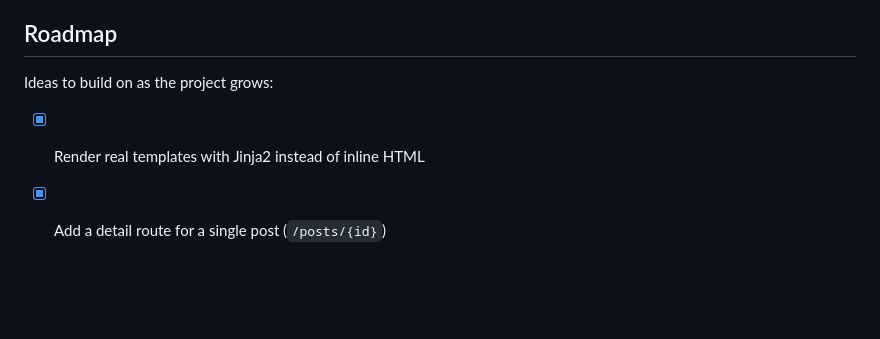
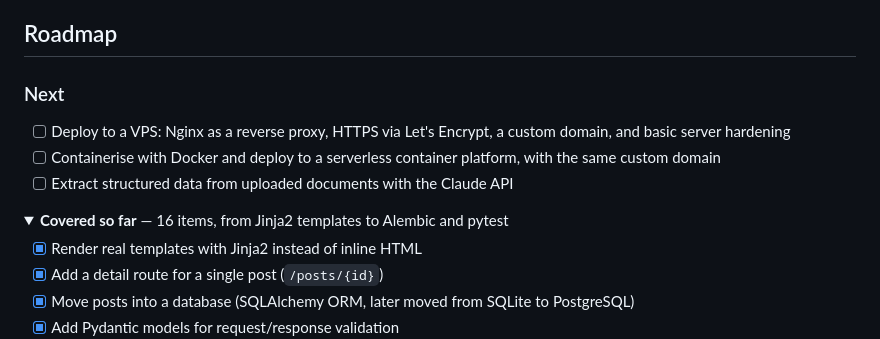
Before and after one commit to hhovhann/fastapi-blog, a Markdown page: README.md, the part around one of its changes. Rendered like a GitHub page; folded sections open; blank space fills up the shorter version.

Commit message:
Turn the roadmap back into a roadmap
Every item was checked, so the section had become a changelog with nothing
left to build. The upcoming deployment work goes at the top as open items,
and the sixteen completed ones move into a collapsed block, which keeps them
as a syllabus for anyone reading the repo without burying what is next.

Co-Authored-By: Claude Opus 5 <noreply@anthropic.com>
Claude-Session: https://claude.ai/code/session_015NAZQrABhBxj9e3nS2x3Nr

```diff
--- a/README.md
+++ b/README.md
@@ -608,7 +608,16 @@ no schema at all until `alembic upgrade head` builds it.
 
 ## Roadmap
 
-Ideas to build on as the project grows:
+### Next
+
+- [ ] Deploy to a VPS: Nginx as a reverse proxy, HTTPS via Let's Encrypt, a custom
+      domain, and basic server hardening
+- [ ] Containerise with Docker and deploy to a serverless container platform, with
+      the same custom domain
+- [ ] Extract structured data from uploaded documents with the Claude API
+
+<details>
+<summary><strong>Covered so far</strong> — 16 items, from Jinja2 templates to Alembic and pytest</summary>
 
 - [x] Render real templates with Jinja2 instead of inline HTML
 - [x] Add a detail route for a single post (`/posts/{id}`)
```
Also changed, not shown: other parts of README.md (+2 -0 lines).
